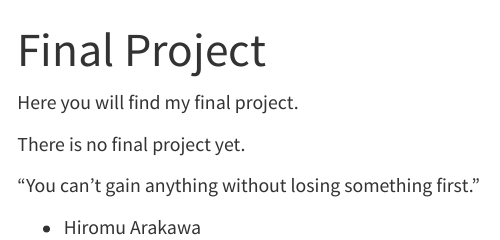
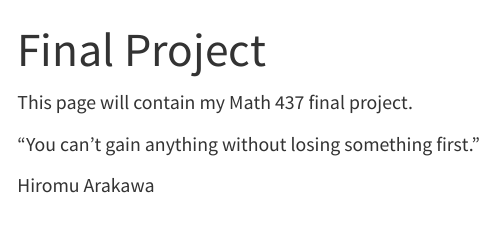
Before and after one commit to jsnsoto04/MATH-437, a Quarto document (website/final_project.qmd): the page in a window 1100 px wide, from its top. Rendered offline with R 4.5, knitr and Pandoc in place of Quarto, with nearby package versions.

Commit message:
updated page

```diff
--- a/website/final_project.qmd
+++ b/website/final_project.qmd
@@ -2,10 +2,9 @@
 title: Final Project
 ---
 
-Here you will find my final project.
-
-There is no final project yet.
+This page will contain my Math 437
+final project.
 
 "You can’t gain anything without losing something first."
 
-- Hiromu Arakawa
+Hiromu Arakawa
```
